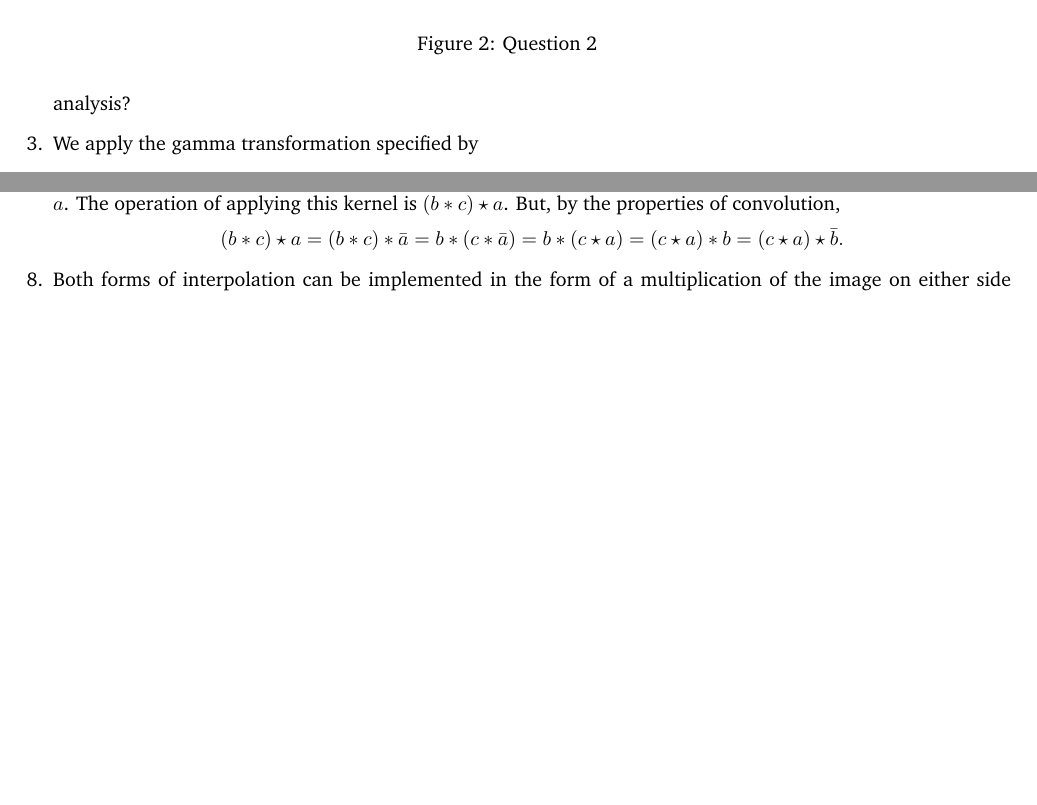
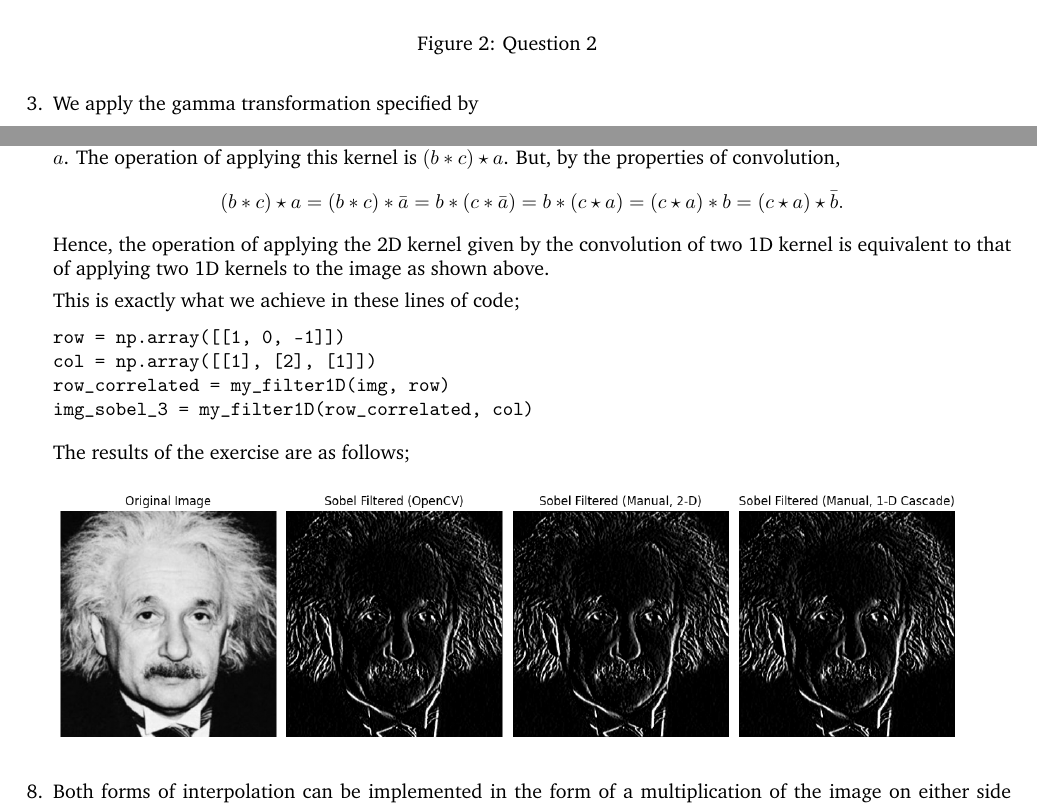
Before and after one commit to pulasthi-u/en3160-assignment01, a LaTeX document (Report/220658U_a01.tex): two parts of pages 2 and 7 of 8, joined at a grey line, cut so that both start at the same text, the shorter picture padded with empty space. Compiled offline with pdfLaTeX.

Commit message:
submission

```diff
--- a/Report/220658U_a01.tex
+++ b/Report/220658U_a01.tex
@@ -10,7 +10,7 @@
 \setcounter{MaxMatrixCols}{15}
 \usepackage{amssymb}
 \usepackage{enumitem}
-\usepackage{tabularray}
+\usepackage[hidelinks]{hyperref}
 
 \lstset{
   language=Python,
@@ -46,7 +46,7 @@
 
 \author{
 	\textbf{Udugamasooriya P. H. J.}\\
-	220658U\\
+	220658U \quad - \quad \href{https://github.com/pulasthi-u/en3160-assignment01}{GitHub}\\
 }
 
 \date{12 August 2025}
@@ -87,8 +87,6 @@
 		\includegraphics[width=0.9\linewidth]{images/q2.png}
 		\caption{Question 2}
 	\end{figure}
-
-	analysis?
 
 	\item We apply the gamma transformation specified by \[
 		T(x) = 255 \cdot \left(\dfrac{x}{255}\right) ^ \gamma
@@ -208,7 +206,22 @@ T[pixel_value] = np.round(((cumulative_counts[i] - cumulative_counts[0]) / (cumu
 	Let $a$ denote an image, and $b$ and $c$ be two 1D matrices such that we wish to apply the kernel $b \ast c$ to the image $a$. The operation
 	of applying this kernel is $(b \ast c) \star a$. But, by the properties of convolution, \[
 		(b \ast c) \star a = (b \ast c) \ast \bar{a} = b \ast (c \ast \bar{a}) = b \ast (c \star a) = (c \star a) \ast b = (c \star a) \star \bar{b}.
-	\]
+	\] Hence, the operation of applying the 2D kernel given by the convolution of two 1D kernel is equivalent to that of applying two 1D kernels to the
+	image as shown above.
+
+	This is exactly what we achieve in these lines of code;
+	\begin{lstlisting}
+row = np.array([[1, 0, -1]])
+col = np.array([[1], [2], [1]])
+row_correlated = my_filter1D(img, row)
+img_sobel_3 = my_filter1D(row_correlated, col)
+	\end{lstlisting}
+
+	The results of the exercise are as follows;
+	\begin{figure}[H]
+		\centering
+		\includegraphics[width=0.9\linewidth]{images/q7.png}
+	\end{figure}
 
 	\item Both forms of interpolation can be implemented in the form of a multiplication of the image on either side by two matrices $L$ and $R$.
 	The structures of these matrices for nearest-neighbor and bilinear interpolation respectively, for a scaling factor of $4$, are given by \[
```
Also changed, not shown: Report/220658U_a01.pdf, Report/220658U_a01.tex (2 more changed lines), 3 other files.
